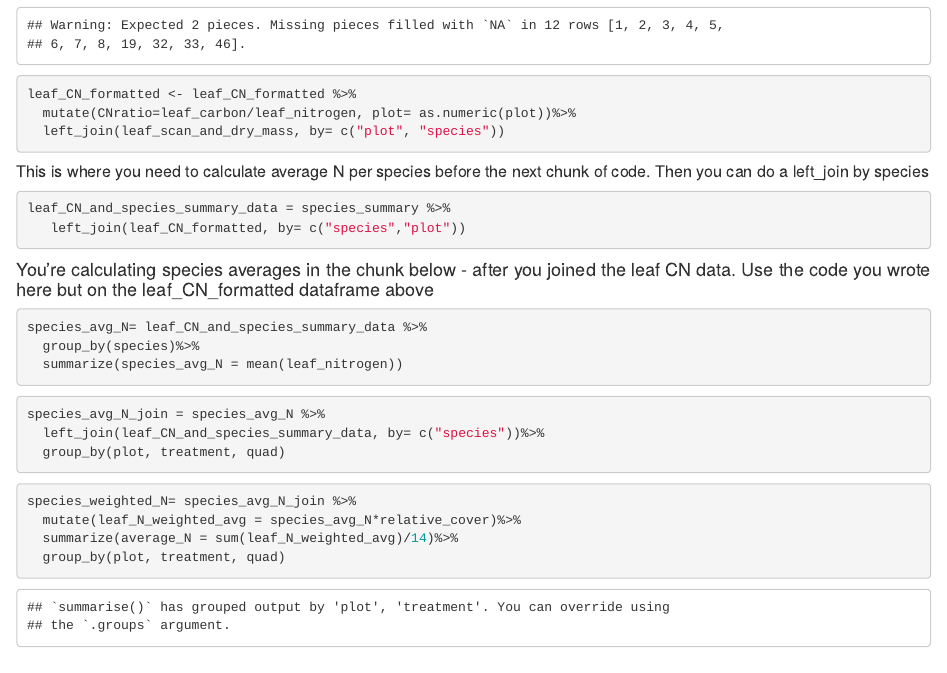
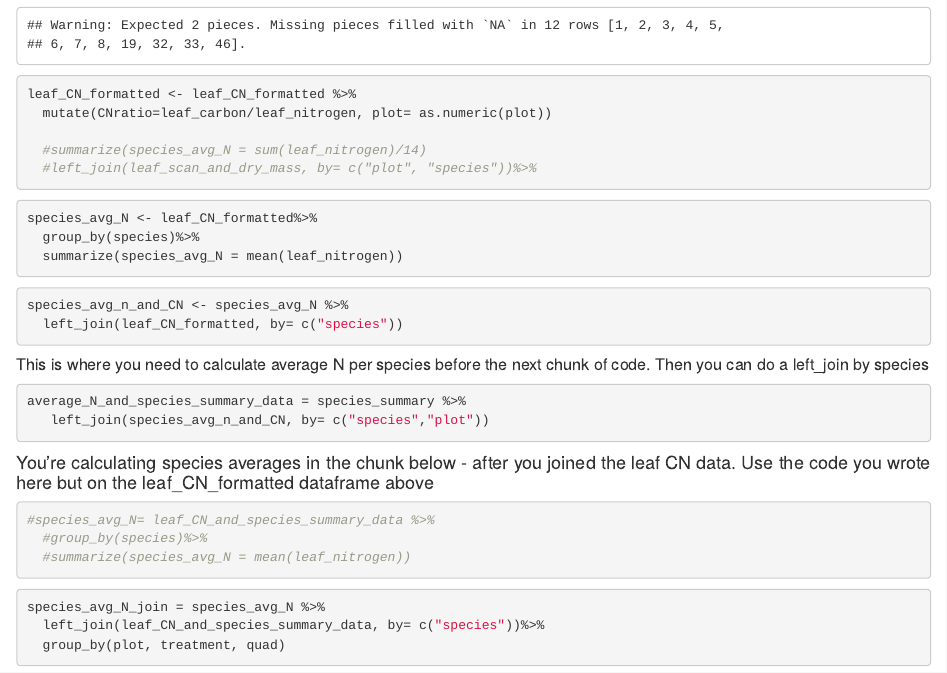
Before and after one commit to weverkaj/sedgwick_grasslands, an R Markdown document (code/Plant_Community_Wrangling.Rmd): the page in a window 1100 px wide, from 1970 px down. Rendered offline with R 4.5, knitr and Pandoc, with nearby package versions; some code elsewhere in the file could not run offline; column names are cleaned by a stand-in for the janitor package.

Commit message:
average N data hopefully

````diff
--- a/code/Plant_Community_Wrangling.Rmd
+++ b/code/Plant_Community_Wrangling.Rmd
@@ -83,25 +83,38 @@ leaf_CN_formatted = leaf_CN %>%
 
 ```{r}
 leaf_CN_formatted <- leaf_CN_formatted %>%
-  mutate(CNratio=leaf_carbon/leaf_nitrogen, plot= as.numeric(plot))%>%
-  left_join(leaf_scan_and_dry_mass, by= c("plot", "species"))
+  mutate(CNratio=leaf_carbon/leaf_nitrogen, plot= as.numeric(plot))
 
+  #summarize(species_avg_N = sum(leaf_nitrogen)/14)
+  #left_join(leaf_scan_and_dry_mass, by= c("plot", "species"))%>%
+
+```
+
+```{r}
+species_avg_N <- leaf_CN_formatted%>%
+  group_by(species)%>%
+  summarize(species_avg_N = mean(leaf_nitrogen))
+```
+
+```{r}
+species_avg_n_and_CN <- species_avg_N %>%
+  left_join(leaf_CN_formatted, by= c("species"))
 ```
 
 ##### This is where you need to calculate average N per species before the next chunk of code. Then you can do a left_join by species
 
 ```{r}
-leaf_CN_and_species_summary_data = species_summary %>%
-   left_join(leaf_CN_formatted, by= c("species","plot"))
+average_N_and_species_summary_data = species_summary %>%
+   left_join(species_avg_n_and_CN, by= c("species","plot"))
 
 ```
 
 #### You're calculating species averages in the chunk below - after you joined the leaf CN data. Use the code you wrote here but on the leaf_CN_formatted dataframe above
 
 ```{r}
-species_avg_N= leaf_CN_and_species_summary_data %>%
-  group_by(species)%>%
-  summarize(species_avg_N = mean(leaf_nitrogen))
+#species_avg_N= leaf_CN_and_species_summary_data %>%
+  #group_by(species)%>%
+  #summarize(species_avg_N = mean(leaf_nitrogen))
 ```
 
 
````
